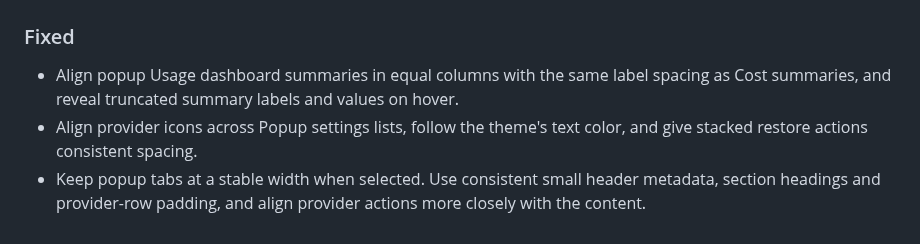
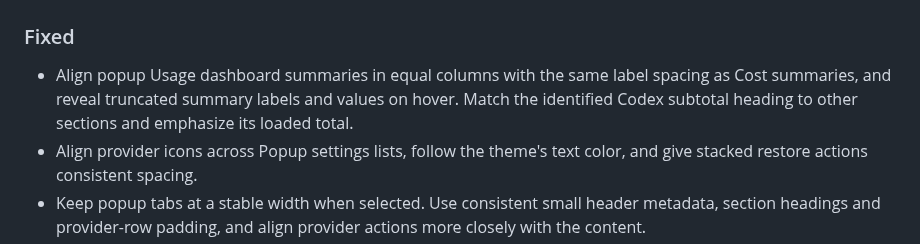
Before and after one commit to Lucenx9/codexbar-plasma, a Markdown page: CHANGELOG.md, the part around the change. Rendered like a GitHub page.

```diff
--- a/CHANGELOG.md
+++ b/CHANGELOG.md
@@ -14,6 +14,8 @@ For earlier versions, see [GitHub Releases](https://github.com/Lucenx9/codexbar-
 
 - Align popup Usage dashboard summaries in equal columns with the same label
   spacing as Cost summaries, and reveal truncated summary labels and values on hover.
+  Match the identified Codex subtotal heading to other sections and emphasize
+  its loaded total.
 - Align provider icons across Popup settings lists, follow the theme's text
   color, and give stacked restore actions consistent spacing.
 - Keep popup tabs at a stable width when selected. Use consistent small
```
Also changed, not shown: docs/usage.md (+2 -0 lines), docs/codexbar-plasma-identified-tokens.png, 1 other file.
